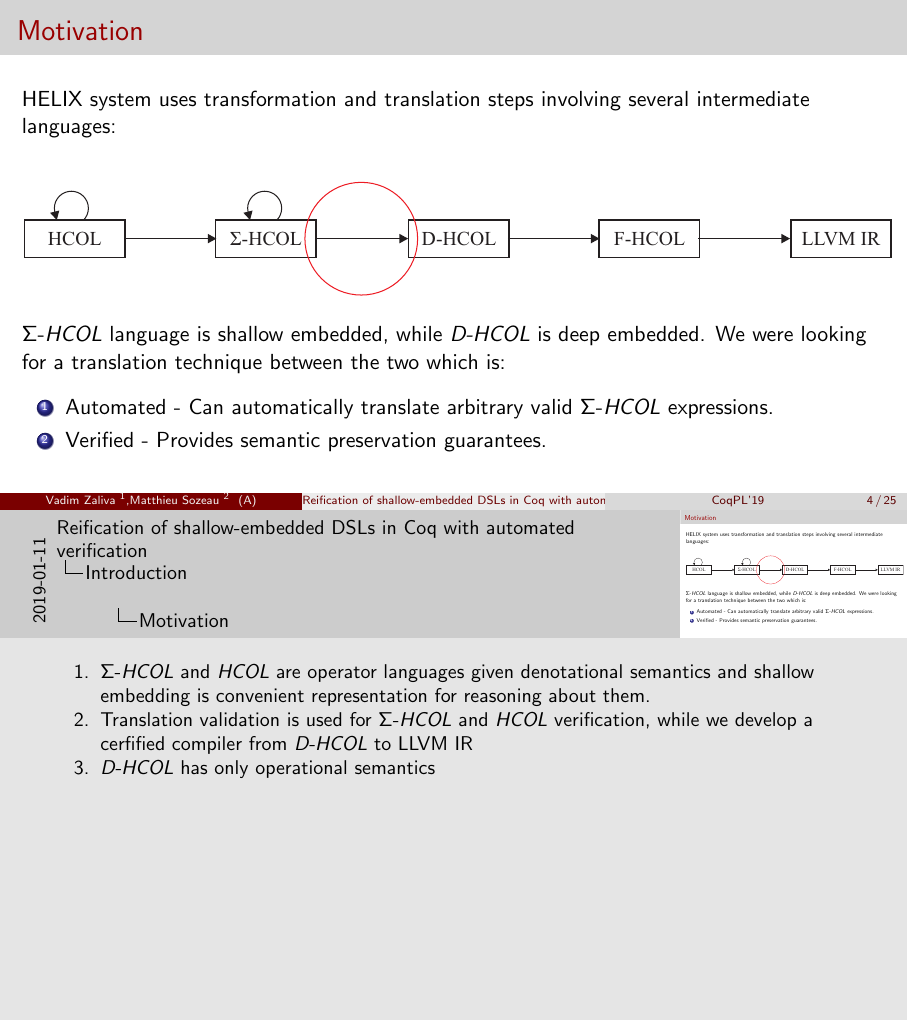
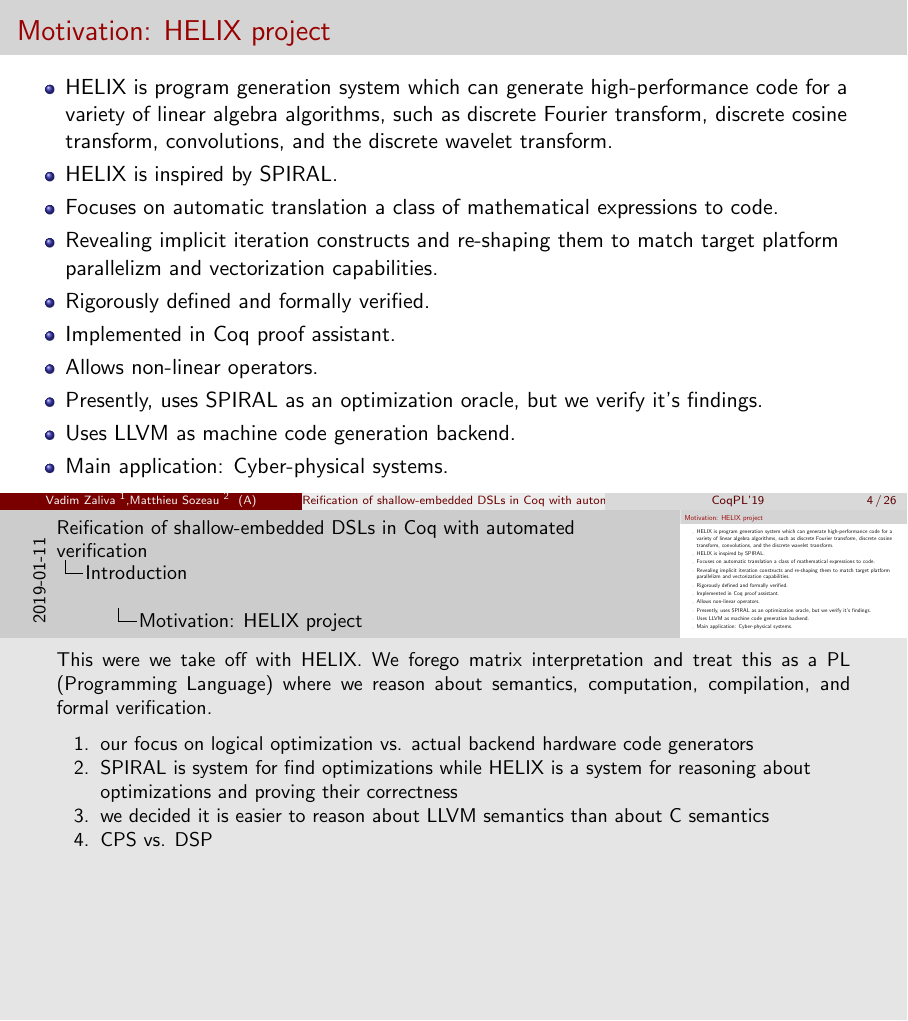
Before and after one commit to vzaliva/CoqPL19-paper, LaTeX slides (slides.tex): page 4 of 25 before the commit and page 4 of 26 after it. Compiled offline with pdfLaTeX.

Commit message:
added HELIX slide

```diff
--- a/slides.tex
+++ b/slides.tex
@@ -77,7 +77,39 @@
 
 \end{frame}
 
-\begin{frame}{Motivation}
+\begin{frame}{Motivation: HELIX project}
+  \begin{itemize}
+  \item HELIX is program generation system which can
+    generate high-performance code for a variety of linear algebra
+    algorithms, such as discrete Fourier transform, discrete cosine
+    transform, convolutions, and the discrete wavelet transform.
+  \item HELIX is inspired by SPIRAL.
+  \item Focuses on automatic translation a class of mathematical
+    expressions to code.
+  \item Revealing implicit iteration constructs and re-shaping them to
+    match target platform parallelizm and vectorization capabilities. \note[item]{our focus on logical optimization vs. actual backend hardware
+      code generators}
+  \item Rigorously defined and formally verified.
+  \item Implemented in Coq proof assistant.
+  \item Allows non-linear operators.
+  \item Presently, uses SPIRAL as an optimization oracle, but we verify
+    it's findings.\note[item]{SPIRAL is system for find optimizations
+      while HELIX is a system for reasoning about optimizations and
+      proving their correctness}
+  \item Uses LLVM as machine code generation backend.\note[item]{we
+      decided it is easier to reason about LLVM semantics than about C semantics}
+  \item Main application: Cyber-physical systems.\note[item]{CPS vs. DSP}
+  \end{itemize}
+
+  \note{
+    This were we take off with HELIX. We forego matrix interpretation
+    and treat this as a PL (Programming Language) where we reason
+    about semantics, computation, compilation, and formal
+    verification.
+  }
+\end{frame}
+
+\begin{frame}{Motivation (contd.)}
 
   HELIX system uses transformation and translation steps involving
   several intermediate languages:
```
